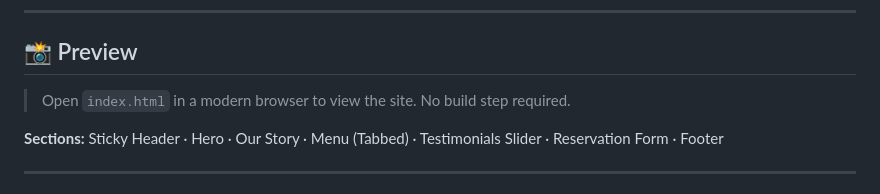
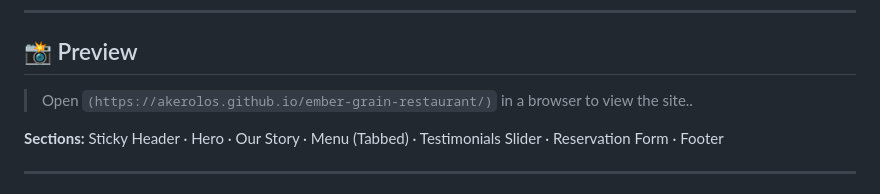
Before and after one commit to akerolos/ember-grain-restaurant, a Markdown page: README.md, the part around the change. Rendered like a GitHub page.

```diff
--- a/README.md
+++ b/README.md
@@ -6,7 +6,7 @@ A production-grade, single-page website for a modern specialty coffee shop and r
 
 ## 📸 Preview
 
-> Open `index.html` in a modern browser to view the site. No build step required.
+> Open `(https://akerolos.github.io/ember-grain-restaurant/)` in a browser to view the site..
 
 **Sections:** Sticky Header · Hero · Our Story · Menu (Tabbed) · Testimonials Slider · Reservation Form · Footer
 
```
